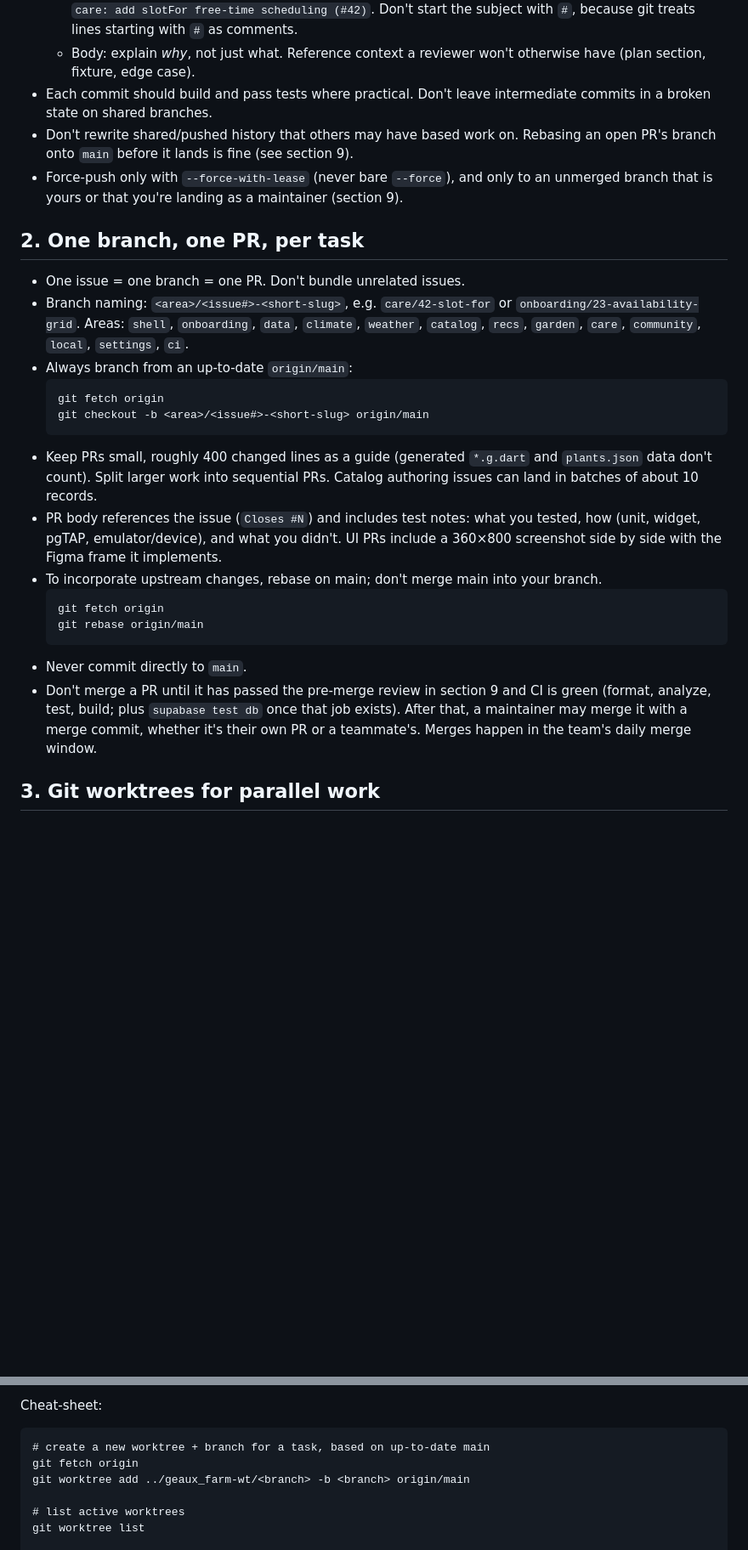
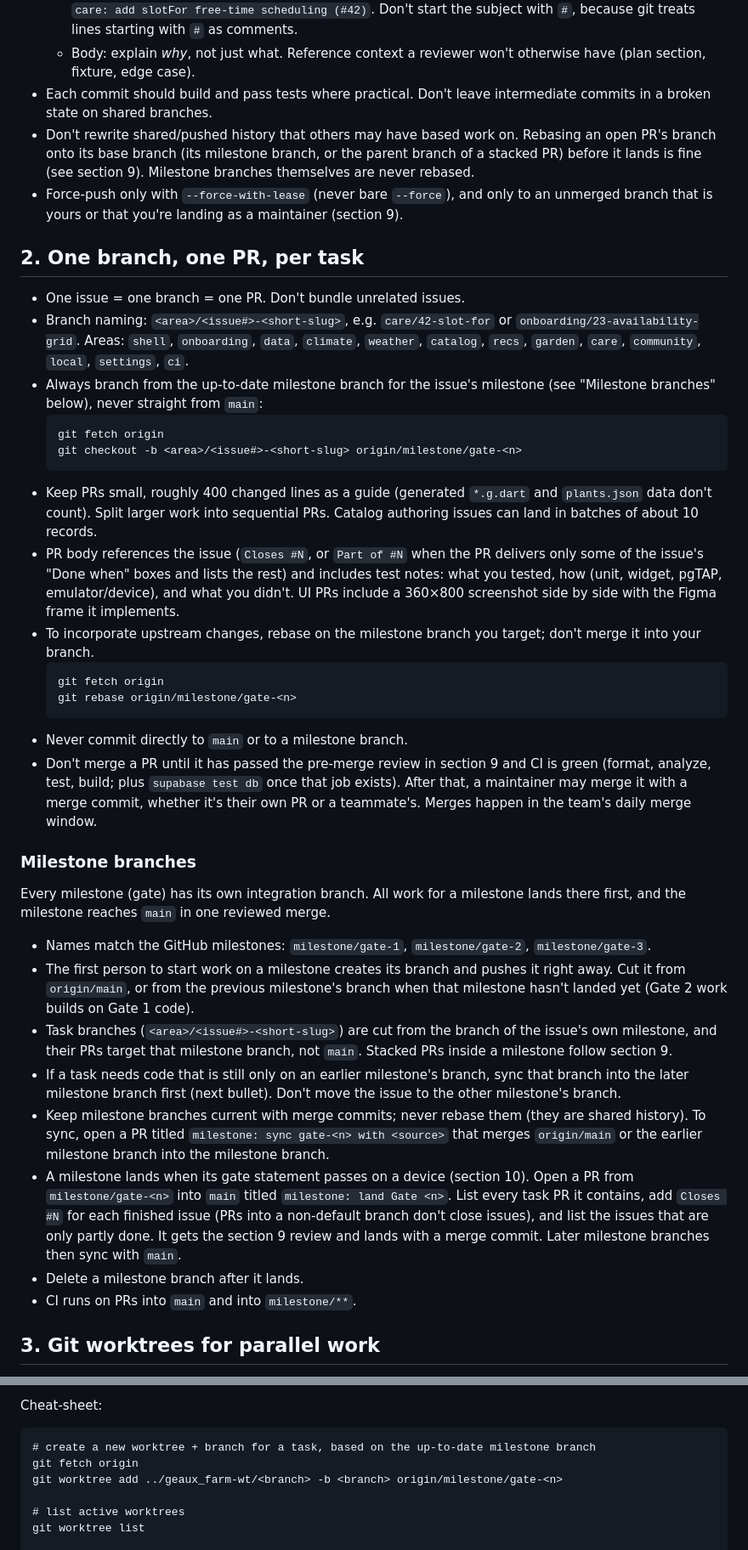
Before and after one commit to isaachumphries/geaux-farm, a Markdown page: AGENTS.md, 2 parts joined by grey strips. Shown at 85% size. Rendered like a GitHub page; blank space fills up the shorter version.

Commit message:
shell: require milestone integration branches in AGENTS.md (#75)
Work for each gate now lands on milestone/gate-<n> first and reaches
main in one reviewed merge, so a gate's partial work never sits on main
and Gate 2 work can build on unlanded Gate 1 code. Task branches are cut
from and target their milestone branch; milestone branches are synced
with merge commits and never rebased because they are shared history.

````diff
--- a/AGENTS.md
+++ b/AGENTS.md
@@ -49,27 +49,40 @@ No frame exists yet for CM-05 My profile, the report sheet, or LC-01–03 (Local
   - Subject: imperative mood, ≤72 chars, prefixed with the area and ending with the issue number, e.g. `care: add slotFor free-time scheduling (#42)`. Don't start the subject with `#`, because git treats lines starting with `#` as comments.
   - Body: explain *why*, not just what. Reference context a reviewer won't otherwise have (plan section, fixture, edge case).
 - Each commit should build and pass tests where practical. Don't leave intermediate commits in a broken state on shared branches.
-- Don't rewrite shared/pushed history that others may have based work on. Rebasing an open PR's branch onto `main` before it lands is fine (see section 9).
+- Don't rewrite shared/pushed history that others may have based work on. Rebasing an open PR's branch onto its base branch (its milestone branch, or the parent branch of a stacked PR) before it lands is fine (see section 9). Milestone branches themselves are never rebased.
 - Force-push only with `--force-with-lease` (never bare `--force`), and only to an unmerged branch that is yours or that you're landing as a maintainer (section 9).
 
 ## 2. One branch, one PR, per task
 
 - One issue = one branch = one PR. Don't bundle unrelated issues.
 - Branch naming: `<area>/<issue#>-<short-slug>`, e.g. `care/42-slot-for` or `onboarding/23-availability-grid`. Areas: `shell`, `onboarding`, `data`, `climate`, `weather`, `catalog`, `recs`, `garden`, `care`, `community`, `local`, `settings`, `ci`.
-- Always branch from an up-to-date `origin/main`:
+- Always branch from the up-to-date milestone branch for the issue's milestone (see "Milestone branches" below), never straight from `main`:
   ```
   git fetch origin
-  git checkout -b <area>/<issue#>-<short-slug> origin/main
+  git checkout -b <area>/<issue#>-<short-slug> origin/milestone/gate-<n>
   ```
 - Keep PRs small, roughly 400 changed lines as a guide (generated `*.g.dart` and `plants.json` data don't count). Split larger work into sequential PRs. Catalog authoring issues can land in batches of about 10 records.
-- PR body references the issue (`Closes #N`) and includes test notes: what you tested, how (unit, widget, pgTAP, emulator/device), and what you didn't. UI PRs include a 360×800 screenshot side by side with the Figma frame it implements.
-- To incorporate upstream changes, rebase on main; don't merge main into your branch.
+- PR body references the issue (`Closes #N`, or `Part of #N` when the PR delivers only some of the issue's "Done when" boxes and lists the rest) and includes test notes: what you tested, how (unit, widget, pgTAP, emulator/device), and what you didn't. UI PRs include a 360×800 screenshot side by side with the Figma frame it implements.
+- To incorporate upstream changes, rebase on the milestone branch you target; don't merge it into your branch.
   ```
   git fetch origin
-  git rebase origin/main
+  git rebase origin/milestone/gate-<n>
   ```
-- Never commit directly to `main`.
+- Never commit directly to `main` or to a milestone branch.
 - Don't merge a PR until it has passed the pre-merge review in section 9 and CI is green (format, analyze, test, build; plus `supabase test db` once that job exists). After that, a maintainer may merge it with a merge commit, whether it's their own PR or a teammate's. Merges happen in the team's daily merge window.
+
+### Milestone branches
+
+Every milestone (gate) has its own integration branch. All work for a milestone lands there first, and the milestone reaches `main` in one reviewed merge.
+
+- Names match the GitHub milestones: `milestone/gate-1`, `milestone/gate-2`, `milestone/gate-3`.
+- The first person to start work on a milestone creates its branch and pushes it right away. Cut it from `origin/main`, or from the previous milestone's branch when that milestone hasn't landed yet (Gate 2 work builds on Gate 1 code).
+- Task branches (`<area>/<issue#>-<short-slug>`) are cut from the branch of the issue's own milestone, and their PRs target that milestone branch, not `main`. Stacked PRs inside a milestone follow section 9.
+- If a task needs code that is still only on an earlier milestone's branch, sync that branch into the later milestone branch first (next bullet). Don't move the issue to the other milestone's branch.
+- Keep milestone branches current with merge commits; never rebase them (they are shared history). To sync, open a PR titled `milestone: sync gate-<n> with <source>` that merges `origin/main` or the earlier milestone branch into the milestone branch.
+- A milestone lands when its gate statement passes on a device (section 10). Open a PR from `milestone/gate-<n>` into `main` titled `milestone: land Gate <n>`. List every task PR it contains, add `Closes #N` for each finished issue (PRs into a non-default branch don't close issues), and list the issues that are only partly done. It gets the section 9 review and lands with a merge commit. Later milestone branches then sync with `main`.
+- Delete a milestone branch after it lands.
+- CI runs on PRs into `main` and into `milestone/**`.
 
 ## 3. Git worktrees for parallel work
 
@@ -89,9 +102,9 @@ Rules:
 
 Cheat-sheet:
 ```
-# create a new worktree + branch for a task, based on up-to-date main
+# create a new worktree + branch for a task, based on the up-to-date milestone branch
 git fetch origin
-git worktree add ../geaux_farm-wt/<branch> -b <branch> origin/main
+git worktree add ../geaux_farm-wt/<branch> -b <branch> origin/milestone/gate-<n>
 
 # list active worktrees
 git worktree list
````
Also changed, not shown: other parts of AGENTS.md (+4 -4 lines).
